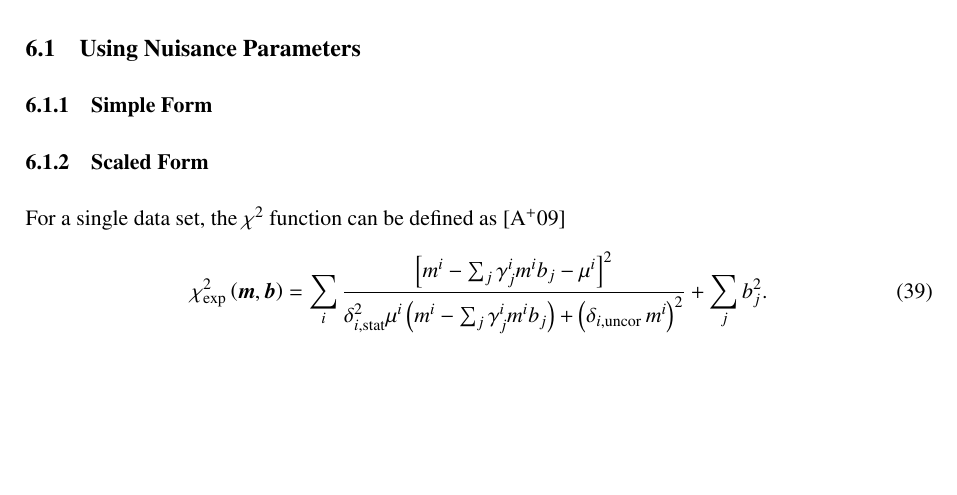
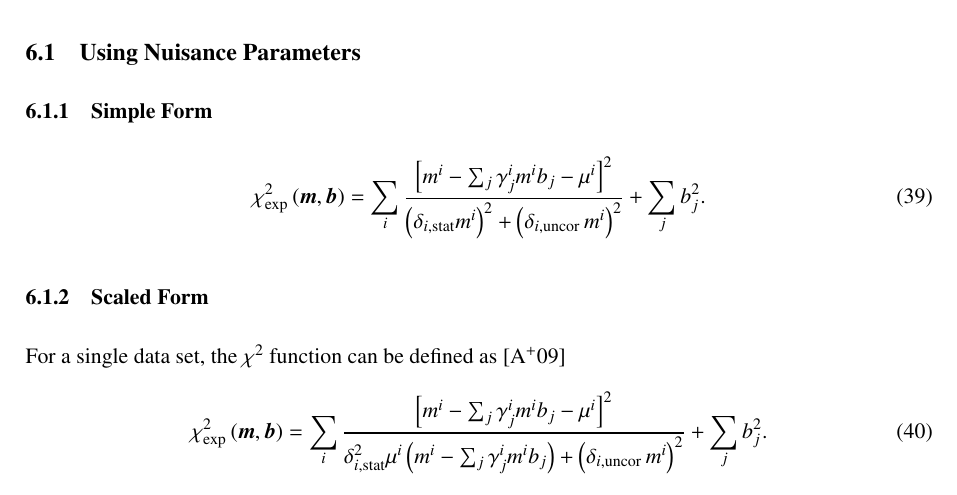
Before and after one commit to hep-mirrors/h1fitter, a LaTeX paper (doc/tex/writeup.tex, which reads doc/tex/Chisquare.tex): part of page 20 of 29, cut so that both start at the same text, the shorter picture padded with empty space. Compiled offline with pdfLaTeX.

Commit message:
simple form
git-svn-id: https://svnsrv.desy.de/basic/h1fitter/trunk@870 b2a8d302-ca0a-427a-b7b9-081adbce06bc

```diff
--- a/doc/tex/Chisquare.tex
+++ b/doc/tex/Chisquare.tex
@@ -3,6 +3,17 @@
 \subsection{Using Nuisance Parameters}
 %%%%
 \subsubsection{Simple Form}
+\begin{equation}
+ \chi^2_{\rm exp}\left(\boldsymbol{m},\boldsymbol{b}\right) = %\\
+%~~~=
+ \sum_i
+ \frac{\left[m^i
+- \sum_j \gamma^i_j m^i b_j  - {\mu^i} \right]^2}
+{ \textstyle \left(\delta_{i,{\rm stat}}m^i\right)^2 +
+\left(\delta_{i,{\rm uncor}}\,  m^i\right)^2}
+ + \sum_j b^2_j.
+\label{eq:ave}\end{equation}
+%
 
 %%%%
 \subsubsection{Scaled Form}
```
